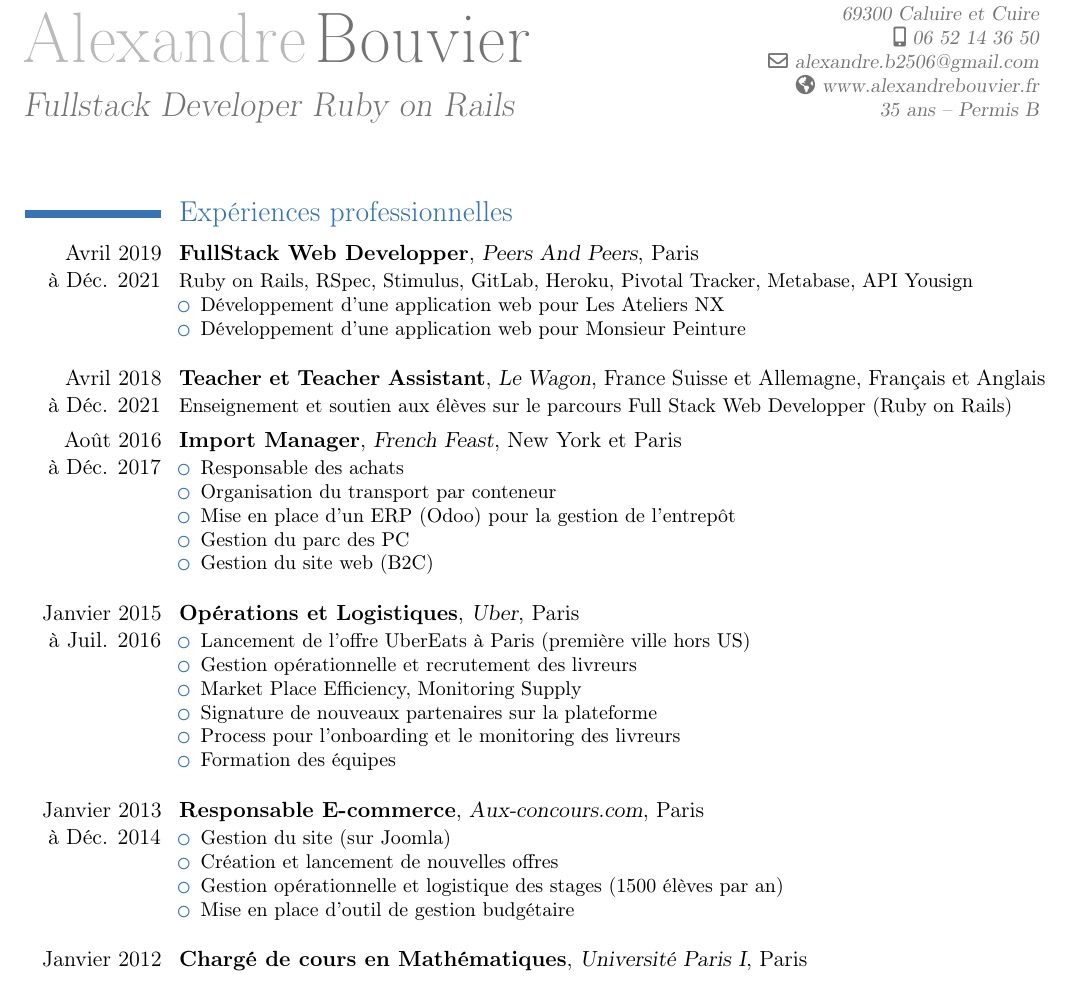
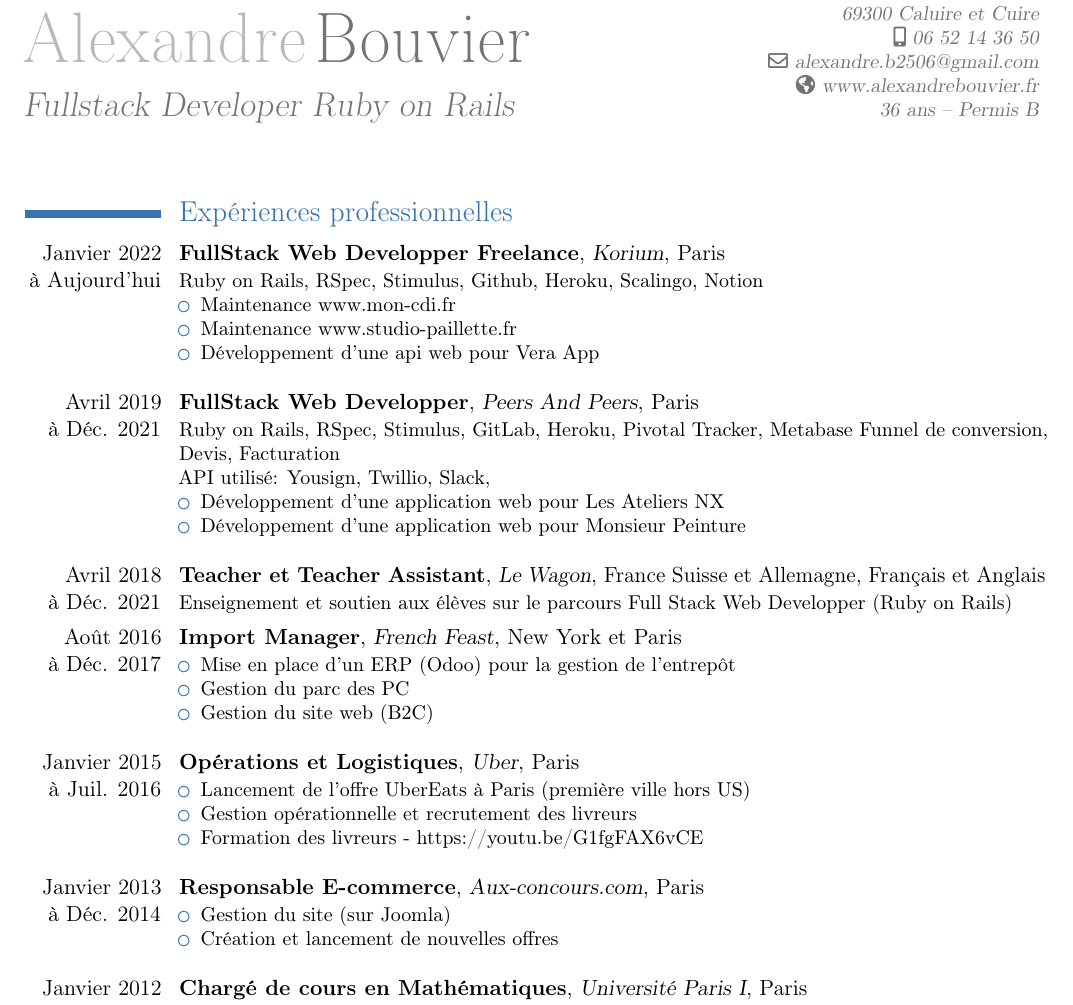
Before and after one commit to alexandrebk/curriculum-vitae, a LaTeX CV (curriculum-vitae.tex): part of the page, cut so that both start at the same text. Compiled offline with pdfLaTeX.

Commit message:
Update 2022

```diff
--- a/curriculum-vitae.tex
+++ b/curriculum-vitae.tex
@@ -14,14 +14,26 @@
 \email{alexandre.b2506@gmail.com}
 \homepage{www.alexandrebouvier.fr}
 \mobile{06 52 14 36 50}
-\extrainfo{35 ans -- Permis B}
+\extrainfo{36 ans -- Permis B}
 \begin{document}
 \maketitle
 
 \section{Expériences professionnelles}
 
+  \cventry{Janvier 2022\\à Aujourd'hui}{FullStack Web Developper Freelance}{Korium}{Paris}{}{
+    Ruby on Rails, RSpec, Stimulus, Github, Heroku, Scalingo, Notion
+    \begin{itemize}%
+    \item Maintenance www.mon-cdi.fr
+    \item Maintenance www.studio-paillette.fr
+    \item Développement d'une api web pour Vera App
+    \newline{}
+    \end{itemize}
+  }
+
   \cventry{Avril 2019\\à Déc. 2021}{FullStack Web Developper}{Peers And Peers}{Paris}{}{
-    Ruby on Rails, RSpec, Stimulus, GitLab, Heroku, Pivotal Tracker, Metabase, API Yousign
+    Ruby on Rails, RSpec, Stimulus, GitLab, Heroku, Pivotal Tracker, Metabase
+    Funnel de conversion, Devis, Facturation \newline{}
+    API utilisé: Yousign, Twillio, Slack,
     \begin{itemize}%
     \item Développement d'une application web pour Les Ateliers NX
     \item Développement d'une application web pour Monsieur Peinture
@@ -35,8 +47,6 @@
 
   \cventry{Août 2016\\à Déc. 2017}{Import Manager}{French Feast}{New York et Paris}{}{
     \begin{itemize}%
-    \item Responsable des achats
-    \item Organisation du transport par conteneur
     \item Mise en place d'un ERP (Odoo) pour la gestion de l'entrepôt
     \item Gestion du parc des PC
     \item Gestion du site web (B2C)
@@ -48,10 +58,7 @@
     \begin{itemize}%
     \item Lancement de l'offre UberEats à Paris (première ville hors US)
     \item Gestion opérationnelle et recrutement des livreurs
-    \item Market Place Efficiency, Monitoring Supply
-    \item Signature de nouveaux partenaires sur la plateforme
-    \item Process pour l'onboarding et le monitoring des livreurs
-    \item Formation des équipes
+    \item Formation des livreurs - https://youtu.be/G1fgFAX6vCE
     \newline{}
     \end{itemize}
   }
@@ -60,8 +67,6 @@
     \begin{itemize}%
     \item Gestion du site (sur Joomla)
     \item Création et lancement de nouvelles offres
-    \item Gestion opérationnelle et logistique des stages (1500 élèves par an)
-    \item Mise en place d'outil de gestion budgétaire
     \newline{}
     \end{itemize}
   }
```
